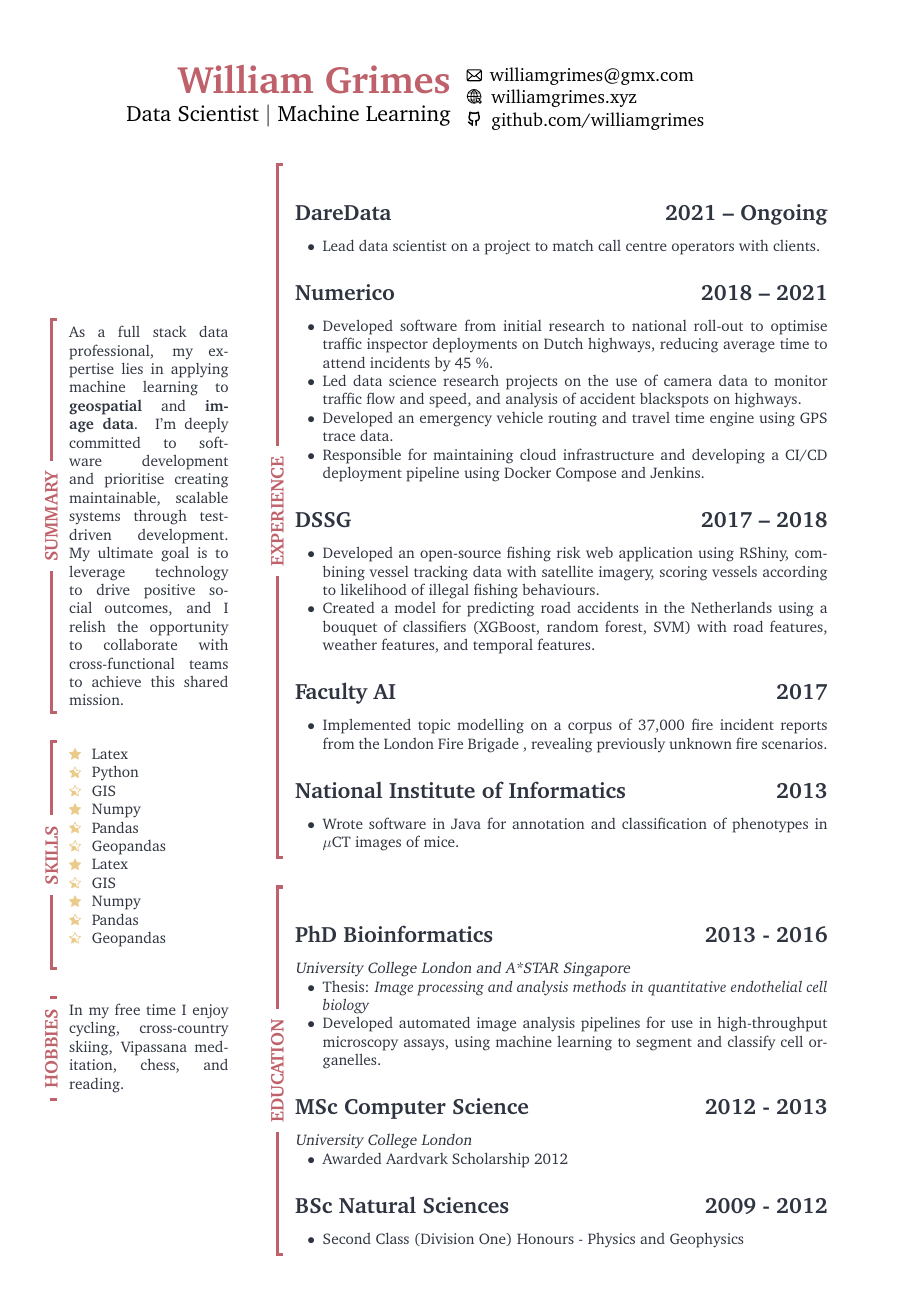
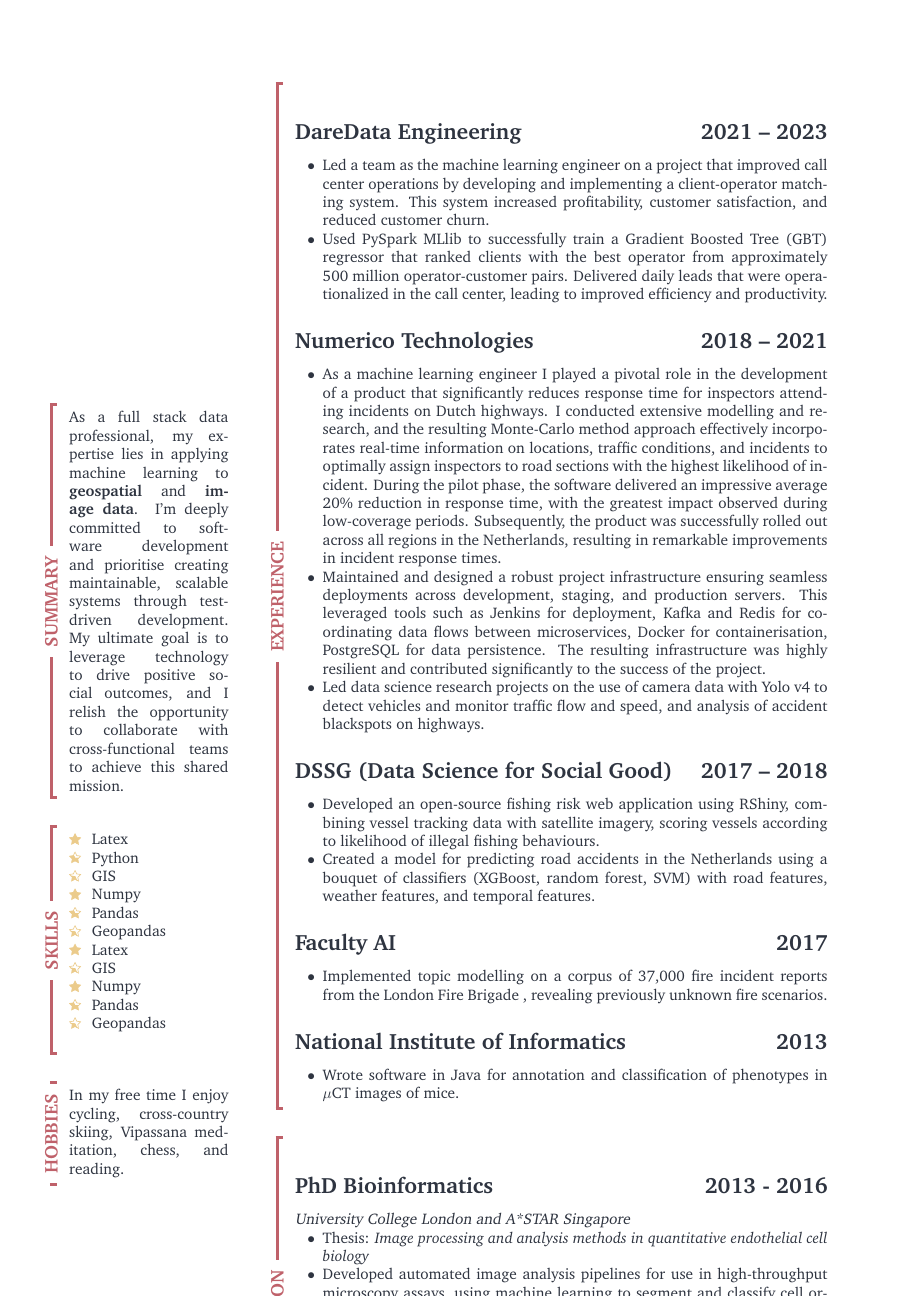
Before and after one commit to william-grimes/curriculum_vitae, a LaTeX CV (william_grimes_cv.tex, which reads cv/experience.tex): the whole page before the commit and page 2 of 2 after it. Compiled offline with pdfLaTeX.

Commit message:
Updated experience.tex

```diff
--- a/cv/experience.tex
+++ b/cv/experience.tex
@@ -1,17 +1,17 @@
-\subsection{DareData \hfill 2021 -- Ongoing}
+\subsection{DareData Engineering \hfill 2021 -- 2023}
     \begin{list2}
-        \item Lead data scientist on a project to match call centre operators with clients.
+        \item Led a team as the machine learning engineer on a project that improved call center operations by developing and implementing a client-operator matching system. This system increased profitability, customer satisfaction, and reduced customer churn.
+        \item Used PySpark MLlib to successfully train a Gradient Boosted Tree (GBT) regressor that ranked clients with the best operator from approximately 500 million operator-customer pairs. Delivered daily leads that were operationalized in the call center, leading to improved efficiency and productivity.
     \end{list2}
 
-\subsection{Numerico \hfill 2018 -- 2021}
+\subsection{Numerico Technologies \hfill 2018 -- 2021}
     \begin{list2}
-        \item Developed software from initial research to national roll-out to optimise traffic inspector deployments on Dutch highways, reducing average time to attend incidents by 45 \%.
-        \item Led data science research projects on the use of camera data to monitor traffic flow and speed, and analysis of accident blackspots on highways.
-        \item Developed an emergency vehicle routing and travel time engine using GPS trace data.
-        \item Responsible for maintaining cloud infrastructure and developing a CI/CD deployment pipeline using Docker Compose and Jenkins.
+         \item As a machine learning engineer I played a pivotal role in the development of a product that significantly reduces response time for inspectors attending incidents on Dutch highways. I conducted extensive modelling and research, and the resulting Monte-Carlo method approach effectively incorporates real-time information on locations, traffic conditions, and incidents to optimally assign inspectors to road sections with the highest likelihood of incident. During the pilot phase, the software delivered an impressive average 20\% reduction in response time, with the greatest impact observed during low-coverage periods. Subsequently, the product was successfully rolled out across all regions in the Netherlands, resulting in remarkable improvements in incident response times.
+         \item Maintained and designed a robust project infrastructure ensuring seamless deployments across development, staging, and production servers. This leveraged tools such as Jenkins for deployment, Kafka and Redis for coordinating data flows between microservices, Docker for containerisation, PostgreSQL for data persistence. The resulting infrastructure was highly resilient and contributed significantly to the success of the project.
+         \item Led data science research projects on the use of camera data with Yolo v4 to detect vehicles and monitor traffic flow and speed, and analysis of accident blackspots on highways.
     \end{list2}
 
-\subsection{DSSG \hfill 2017 -- 2018}
+\subsection{DSSG (Data Science for Social Good) \hfill 2017 -- 2018}
     \begin{list2}
         \item Developed an open-source fishing risk web application using RShiny, combining vessel tracking data with satellite imagery, scoring vessels according to likelihood of illegal fishing behaviours.
         \item Created a model for predicting road accidents in the Netherlands using a bouquet of classifiers (XGBoost, random forest, SVM) with road features, weather features, and temporal features.
```
Also changed, not shown: cv/experience.tex (5 more changed lines).
